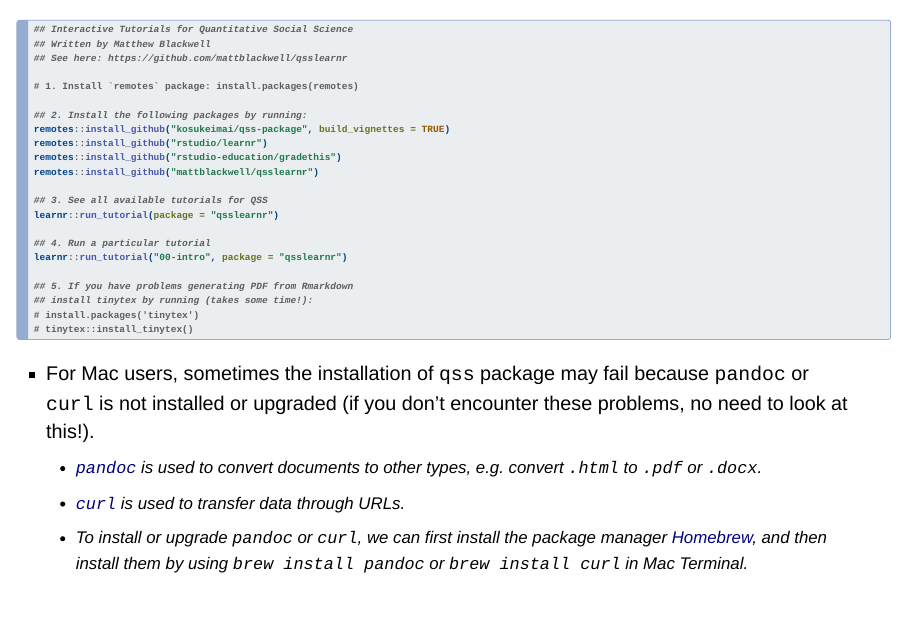
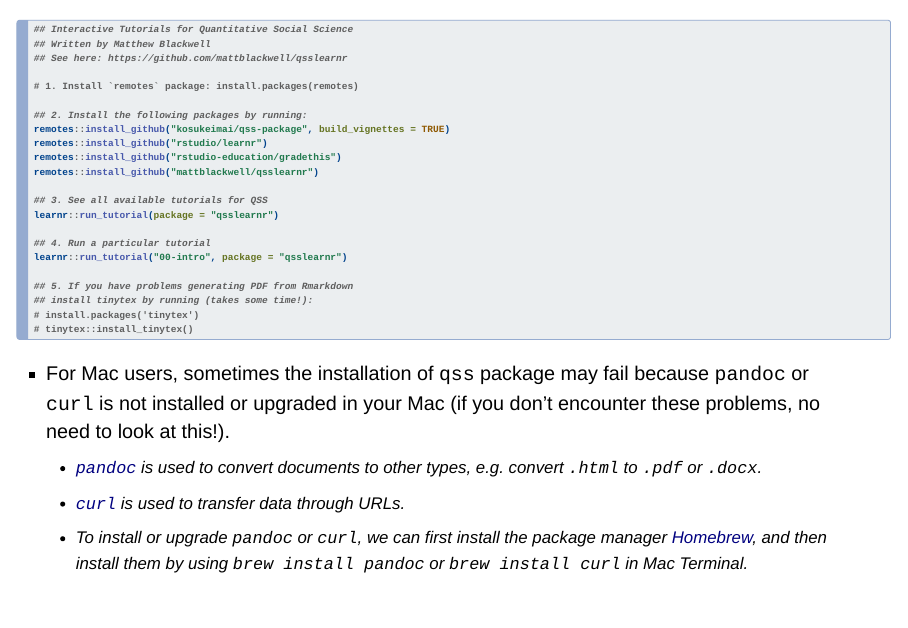
Before and after one commit to soxv/CSSS-321-Labs, a Quarto document (Lab 1/Lab1_slides.qmd): page 15 of 18. Rendered offline with R 4.5, knitr and Pandoc in place of Quarto, with nearby package versions; drawn as Slidy slides in place of the format the file asks for.

Commit message:
Week 1 Day 1

````diff
--- a/Lab 1/Lab1_slides.qmd
+++ b/Lab 1/Lab1_slides.qmd
@@ -164,7 +164,7 @@ learnr::run_tutorial("00-intro", package = "qsslearnr")
 
 ```
 
-- For Mac users, sometimes the installation of `qss` package may fail because `pandoc` or `curl` is not installed or upgraded (if you don't encounter these problems, no need to look at this!).
+- For Mac users, sometimes the installation of `qss` package may fail because `pandoc` or `curl` is not installed or upgraded in your Mac (if you don't encounter these problems, no need to look at this!).
   - [`pandoc`](https://pandoc.org/) is used to convert documents to other types, e.g. convert `.html` to `.pdf` or `.docx`.
   - [`curl`](https://curl.se/) is used to transfer data through URLs.
   - To install or upgrade `pandoc` or `curl`, we can first install the package manager [Homebrew](https://brew.sh/), and then install them by using `brew install pandoc` or `brew install curl` in Mac Terminal.
````
Also changed, not shown: Lab 1/Lab1_slides.html.
